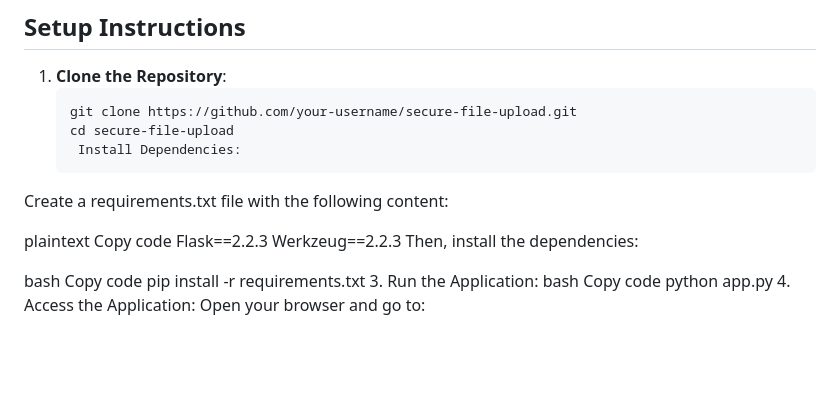
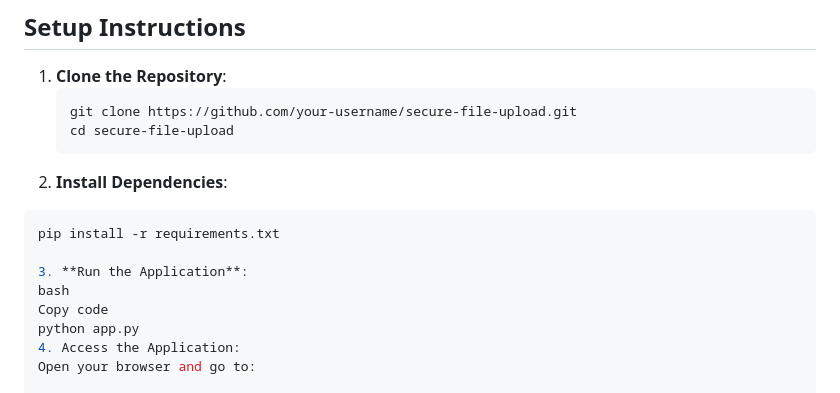
Before and after one commit to rahul07890-dev/File-Upload-Security, a Markdown page: README.md, the part around the change. Drawn GitHub-style; blank space fills up the shorter version.

````diff
--- a/README.md
+++ b/README.md
@@ -62,19 +62,11 @@ Simulates uploads of test files (malicious and safe) for vulnerability testing t
    ```bash
    git clone https://github.com/your-username/secure-file-upload.git
    cd secure-file-upload
-    Install Dependencies:
-Create a requirements.txt file with the following content:
+2. **Install Dependencies**:
+```bash
+pip install -r requirements.txt
 
-plaintext
-Copy code
-Flask==2.2.3
-Werkzeug==2.2.3
-Then, install the dependencies:
-
-bash
-Copy code
-pip install -r requirements.txt
-3. Run the Application:
+3. **Run the Application**:
 bash
 Copy code
 python app.py
````
